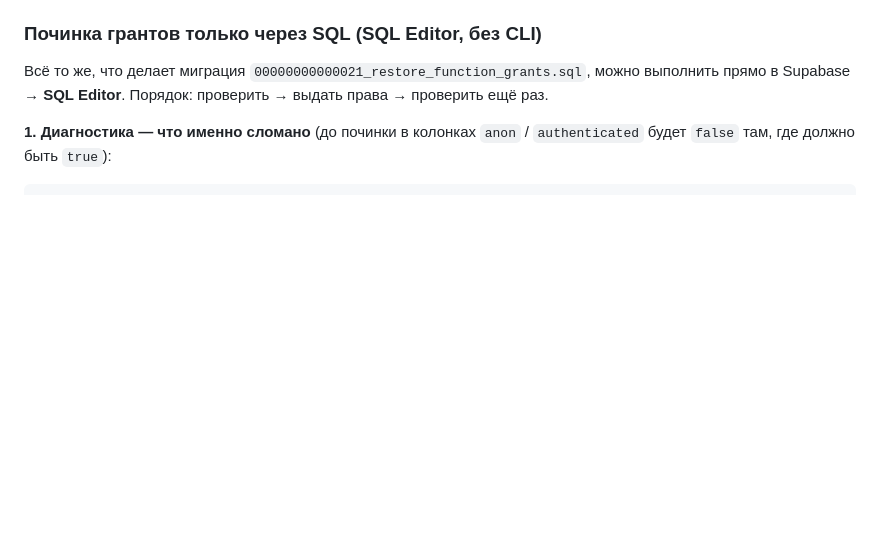
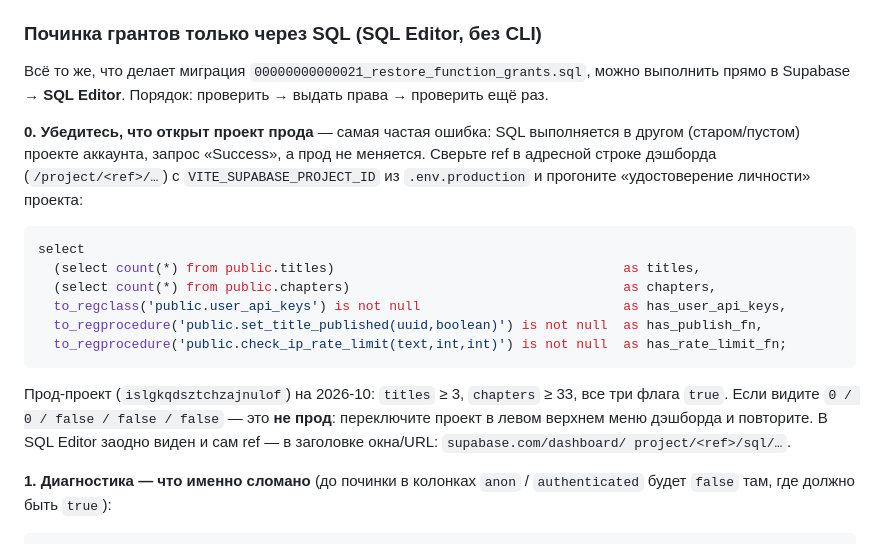
Before and after one commit to DMloaderJava/hikkomanga, a Markdown page: SETUP_SUPABASE.md, the part around the change. GitHub-like rendering; blank space fills up the shorter version.

Commit message:
docs(supabase): п.0 «убедитесь, что открыт проект прода» перед SQL-починкой
Реальный случай: SQL починил гранты в другом (пустом) проекте аккаунта —
запрос «Success», а прод не изменился. Добавлено «удостоверение личности»
проекта (titles/chapters + наличие user_api_keys / set_title_published /
check_ip_rate_limit) и сверка ref из адресной строки с
VITE_SUPABASE_PROJECT_ID из .env.production. То же предупреждение — в DEPLOY.md §3a.

Co-authored-by: arena-agent <297053741+arena-agent@users.noreply.github.com>

````diff
--- a/SETUP_SUPABASE.md
+++ b/SETUP_SUPABASE.md
@@ -497,6 +497,27 @@ curl -s -X POST -H "Authorization: Bearer $ANON_KEY" \
 Всё то же, что делает миграция `00000000000021_restore_function_grants.sql`,
 можно выполнить прямо в Supabase → **SQL Editor**. Порядок: проверить → выдать
 права → проверить ещё раз.
+
+**0. Убедитесь, что открыт проект прода** — самая частая ошибка: SQL выполняется
+в другом (старом/пустом) проекте аккаунта, запрос «Success», а прод не меняется.
+Сверьте ref в адресной строке дэшборда (`/project/<ref>/…`) с
+`VITE_SUPABASE_PROJECT_ID` из `.env.production` и прогоните «удостоверение
+личности» проекта:
+
+```sql
+select
+  (select count(*) from public.titles)                                     as titles,
+  (select count(*) from public.chapters)                                   as chapters,
+  to_regclass('public.user_api_keys') is not null                          as has_user_api_keys,
+  to_regprocedure('public.set_title_published(uuid,boolean)') is not null  as has_publish_fn,
+  to_regprocedure('public.check_ip_rate_limit(text,int,int)') is not null  as has_rate_limit_fn;
+```
+
+Прод-проект (`islgkqdsztchzajnulof`) на 2026-10: `titles` ≥ 3, `chapters` ≥ 33,
+все три флага `true`. Если видите `0 / 0 / false / false / false` — это **не
+прод**: переключите проект в левом верхнем меню дэшборда и повторите. В SQL
+Editor заодно виден и сам ref — в заголовке окна/URL: `supabase.com/dashboard/
+project/<ref>/sql/…`.
 
 **1. Диагностика — что именно сломано** (до починки в колонках `anon` /
 `authenticated` будет `false` там, где должно быть `true`):
````
Also changed, not shown: DEPLOY.md (+7 -0 lines).
